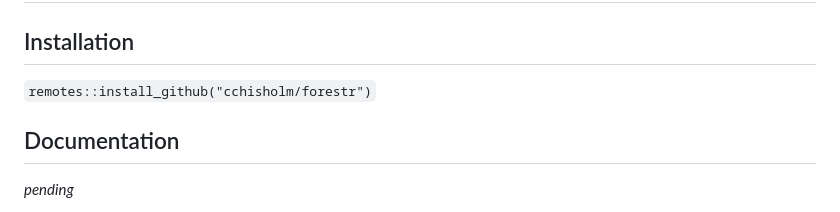
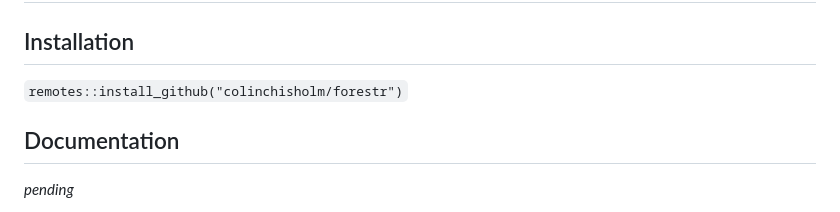
Before and after one commit to ColinChisholm/forestr, a Markdown page: README.md, the part around the change. GitHub-like rendering.

Commit message:
Update README.md
fixed install text

```diff
--- a/README.md
+++ b/README.md
@@ -6,7 +6,7 @@
 
 ## Installation
 
-`remotes::install_github("cchisholm/forestr")`
+`remotes::install_github("colinchisholm/forestr")`
 
 ## Documentation
 
```
